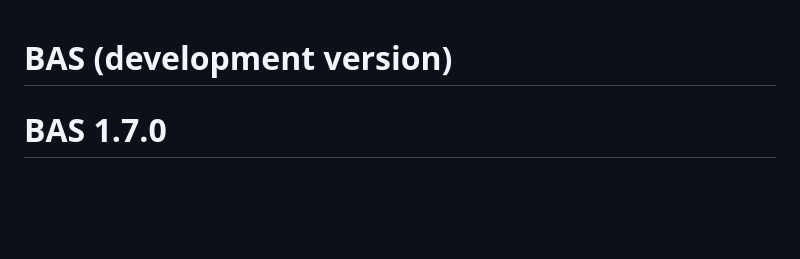
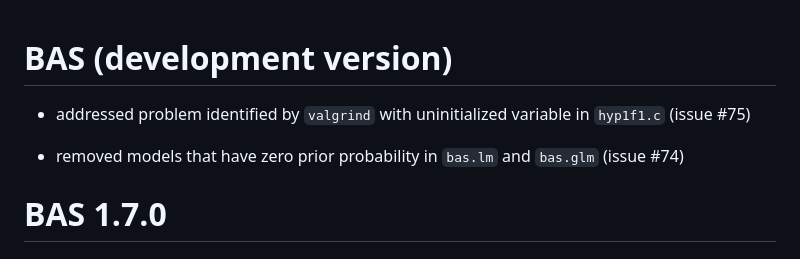
Before and after one commit to merliseclyde/BAS, a Markdown page: NEWS.md, the part around the change. GitHub-like rendering; blank space fills up the shorter version.

Commit message:
update news and cran-comments with issue resolution #74 and #75

```diff
--- a/NEWS.md
+++ b/NEWS.md
@@ -1,4 +1,9 @@
 # BAS (development version)
+
+* addressed problem identified by `valgrind` with uninitialized variable
+in `hyp1f1.c`  (issue #75)
+
+* removed models that have zero prior probability in `bas.lm` and `bas.glm` (issue #74)
 
 # BAS 1.7.0
 
```
Also changed, not shown: 1 other file.
